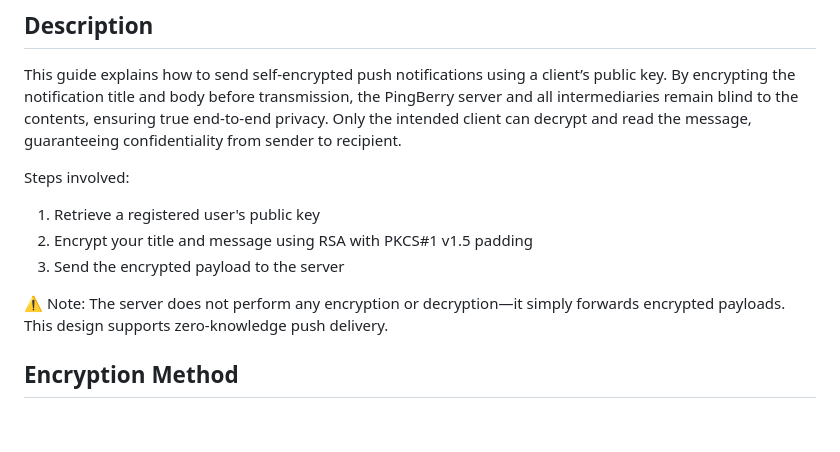
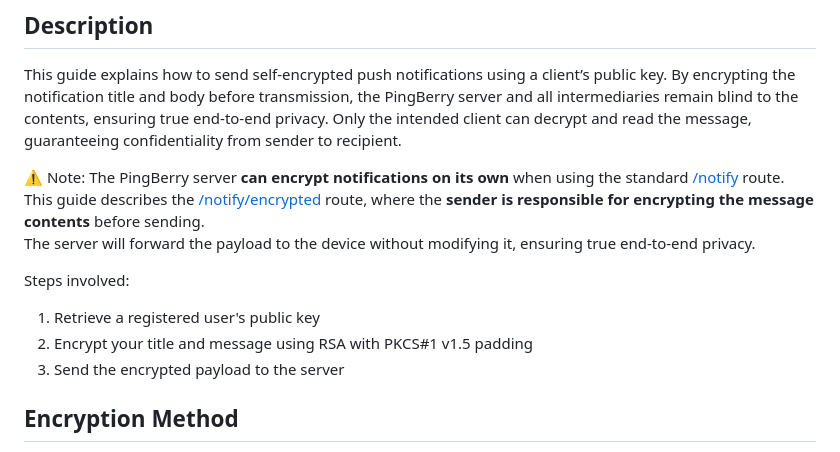
Before and after one commit to andreytakhtamirov/pingberry, a Markdown page: docs/self-encrypted-notifications.md, the part around the change. Rendered like a GitHub page; blank space fills up the shorter version.

```diff
--- a/docs/self-encrypted-notifications.md
+++ b/docs/self-encrypted-notifications.md
@@ -3,12 +3,14 @@
 ## Description
 This guide explains how to send self-encrypted push notifications using a client’s public key. By encrypting the notification title and body before transmission, the PingBerry server and all intermediaries remain blind to the contents, ensuring true end-to-end privacy. Only the intended client can decrypt and read the message, guaranteeing confidentiality from sender to recipient.
 
+⚠️ Note: The PingBerry server **can encrypt notifications on its own** when using the standard [/notify](https://github.com/andreytakhtamirov/pingberry/blob/main/docs/api-docs.md#post-notify) route.
+This guide describes the [/notify/encrypted](https://github.com/andreytakhtamirov/pingberry/blob/main/docs/api-docs.md#post-notifyencrypted) route, where the **sender is responsible for encrypting the message contents** before sending.
+The server will forward the payload to the device without modifying it, ensuring true end-to-end privacy.
+
 Steps involved:
 1. Retrieve a registered user's public key
 2. Encrypt your title and message using RSA with PKCS#1 v1.5 padding
 3. Send the encrypted payload to the server
-
-⚠️ Note: The server does not perform any encryption or decryption—it simply forwards encrypted payloads. This design supports zero-knowledge push delivery.
 
 ## Encryption Method
 All message contents must be encrypted using the following specifications to be correctly parsed by PingBerry clients:
```
